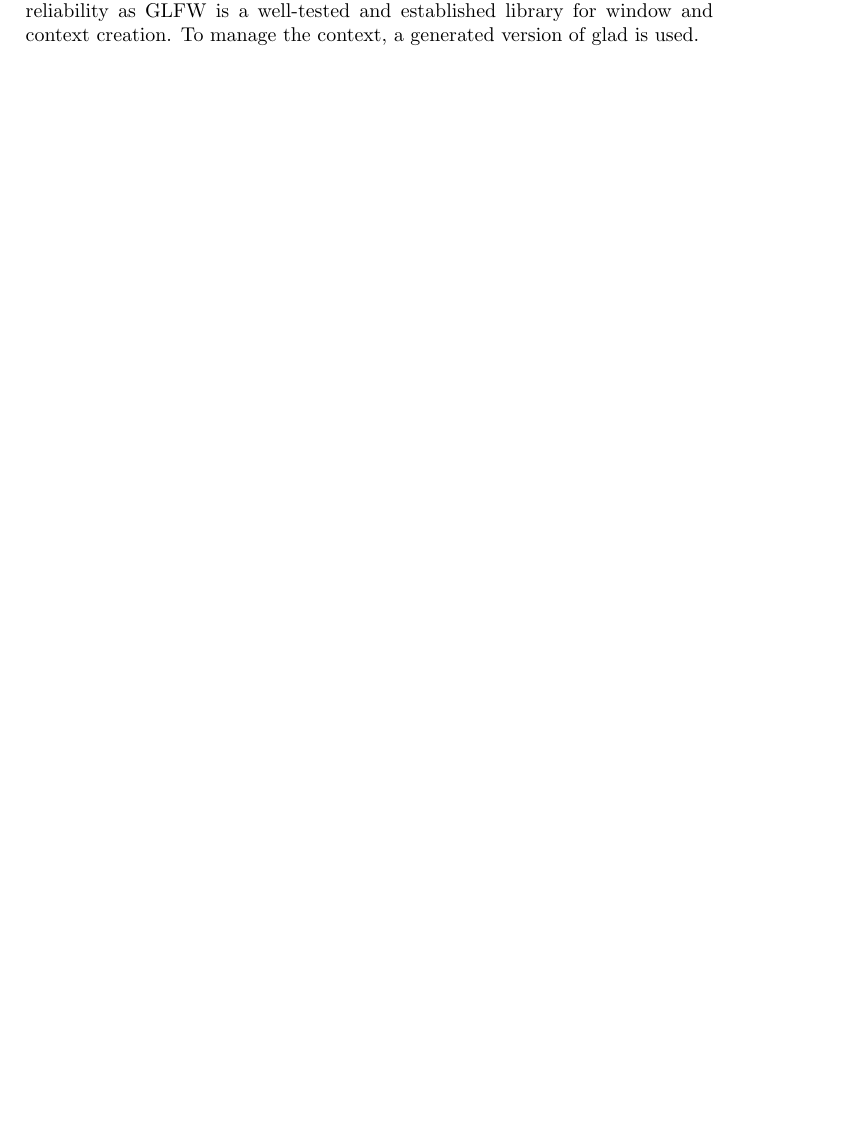
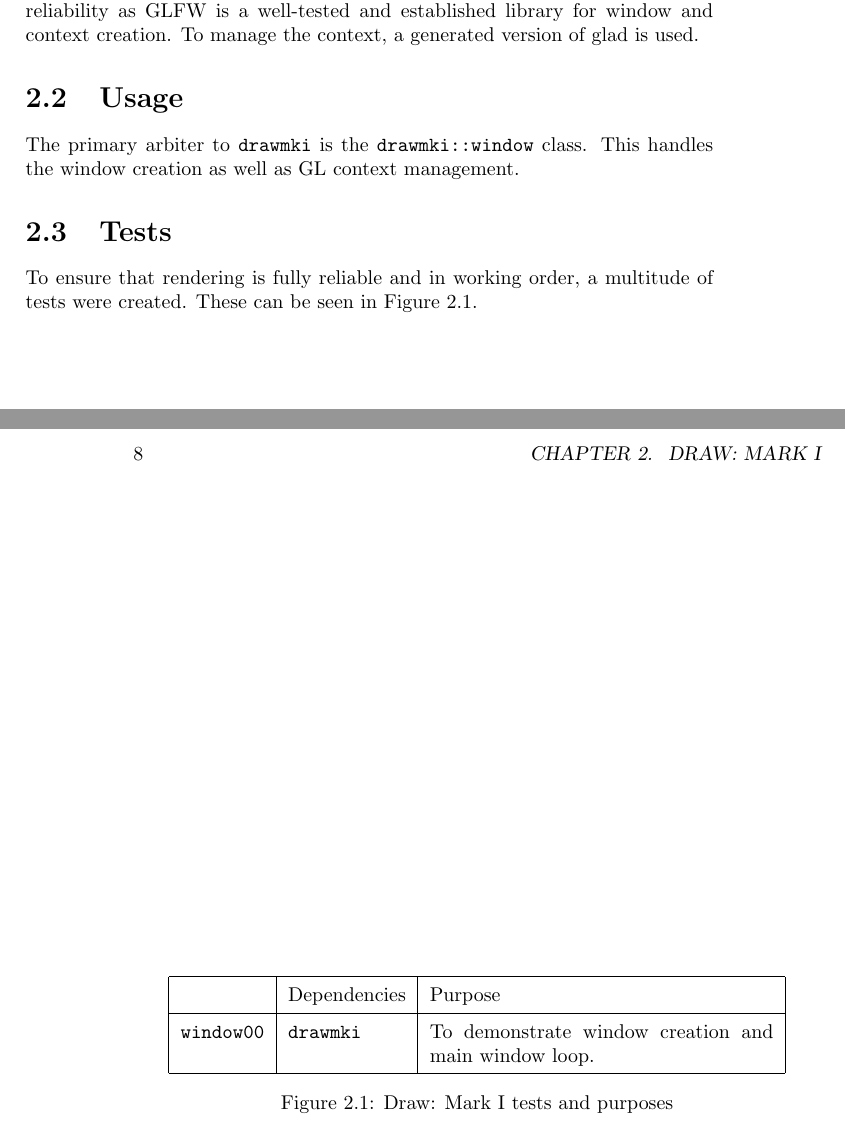
Before and after one commit to rwilliaise/alpha, a LaTeX book (main.tex, which reads drawmki.tex): part of page 7 of 7 before the commit and two parts of pages 7 and 8 of 8 after it, the two joined at a grey line, cut so that both start at the same text, the shorter picture padded with empty space. Compiled offline with pdfLaTeX.

Commit message:
Introduce window00

```diff
--- a/drawmki.tex
+++ b/drawmki.tex
@@ -16,3 +16,28 @@ The Draw module has to achieve and manage several different tasks.
 To achieve window creation and deletion, GLFW is used. This ensures reliability
 as GLFW is a well-tested and established library for window and context
 creation. To manage the context, a generated version of glad is used.
+
+\section{Usage}
+
+The primary arbiter to \texttt{drawmki} is the \texttt{drawmki::window} class.
+This handles the window creation as well as GL context management.
+
+\section{Tests}
+
+To ensure that rendering is fully reliable and in working order, a multitude of
+tests were created. These can be seen in Figure \ref{fig:drawmki/tests}.
+
+\begin{figure}[h]
+    \centering
+    \bgroup
+    \def\arraystretch{1.5}
+    \begin{tabular}{| l | l | p{.5\textwidth} |}
+        \hline
+        & Dependencies & Purpose \\ \hline
+        \texttt{window00} & \texttt{drawmki} & To demonstrate window creation
+        and main window loop. \\ \hline
+    \end{tabular}
+    \egroup
+    \caption{Draw: Mark I tests and purposes}
+    \label{fig:drawmki/tests}
+\end{figure}
```
Also changed, not shown: CMakeLists.txt (+2 -0 lines), intro.tex (+12 -3 lines), src/CMakeLists.txt (added, +2 -0 lines), src/window00/CMakeLists.txt (added, +3 -0 lines), main.pdf, 2 other files.
